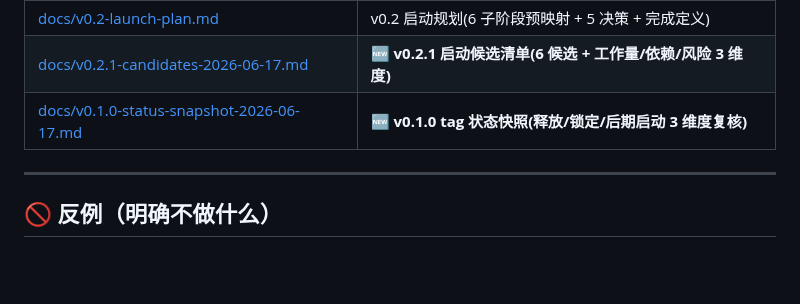
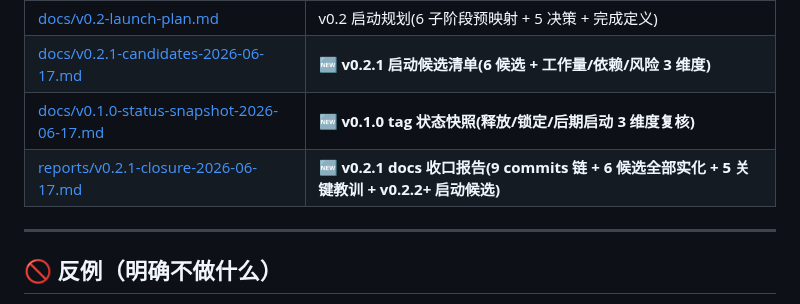
Before and after one commit to MrsP-W/PRY-1, a Markdown page: README.md, the part around the change. Rendered like a GitHub page; blank space fills up the shorter version.

```diff
--- a/README.md
+++ b/README.md
@@ -243,6 +243,7 @@ make help
 | [docs/v0.2-launch-plan.md](docs/v0.2-launch-plan.md) | v0.2 启动规划(6 子阶段预映射 + 5 决策 + 完成定义)|
 | [docs/v0.2.1-candidates-2026-06-17.md](docs/v0.2.1-candidates-2026-06-17.md) | **🆕 v0.2.1 启动候选清单(6 候选 + 工作量/依赖/风险 3 维度)** |
 | [docs/v0.1.0-status-snapshot-2026-06-17.md](docs/v0.1.0-status-snapshot-2026-06-17.md) | **🆕 v0.1.0 tag 状态快照(释放/锁定/后期启动 3 维度复核)** |
+| [reports/v0.2.1-closure-2026-06-17.md](reports/v0.2.1-closure-2026-06-17.md) | **🆕 v0.2.1 docs 收口报告(9 commits 链 + 6 候选全部实化 + 5 关键教训 + v0.2.2+ 启动候选)** |
 
 ---
 
```
Also changed, not shown: reports/v0.2.1-closure-2026-06-17.md (added, +129 -0 lines).
